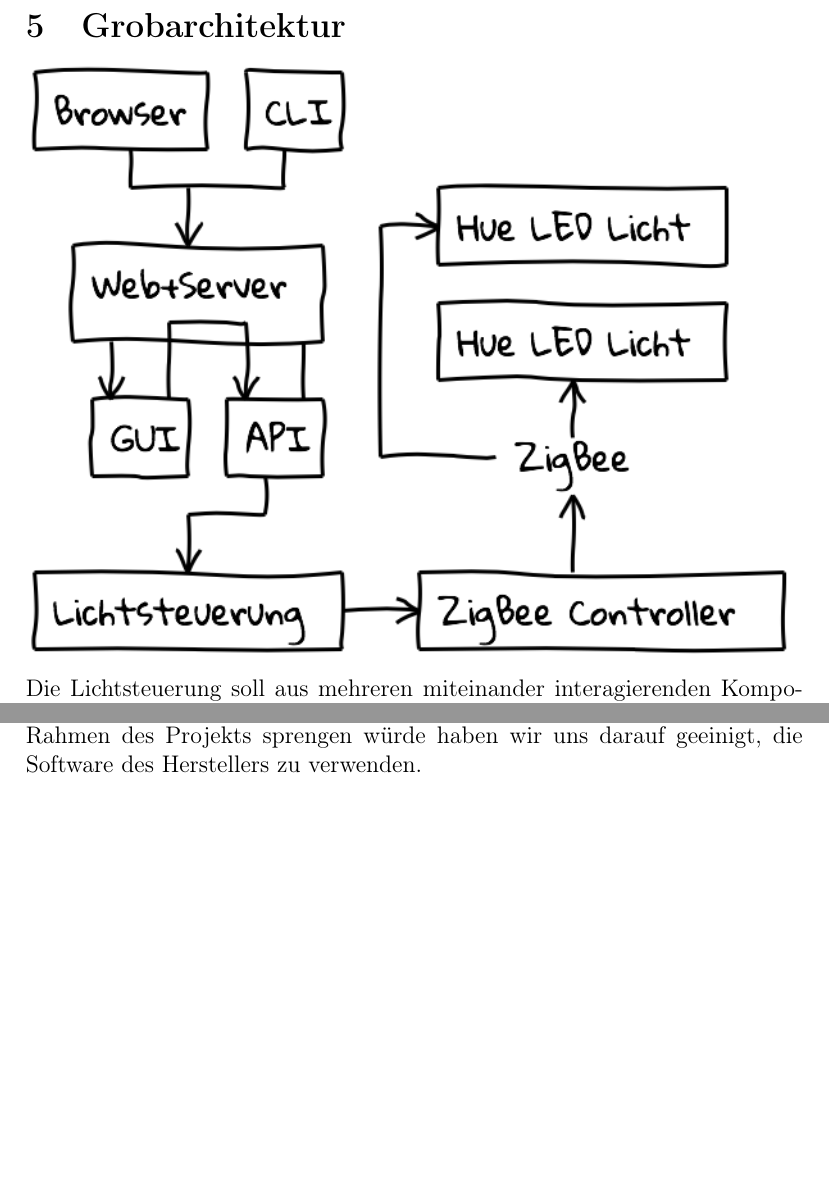
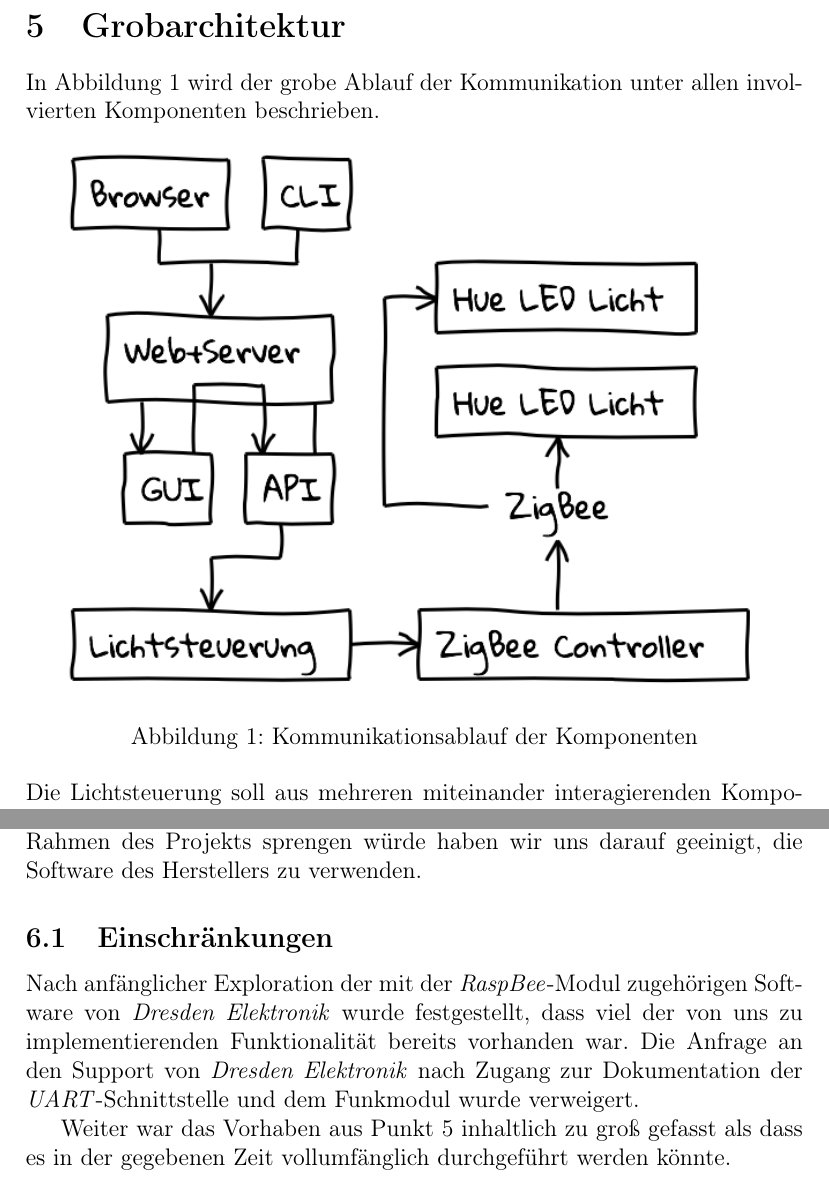
Before and after one commit to Wayneoween/dat, a LaTeX document (doc/concept.tex): two parts of pages 4 and 7 of 7, joined at a grey line, cut so that both start at the same text, the shorter picture padded with empty space. Compiled offline with pdfLaTeX.

Commit message:
update concept
Signed-off-by: Marius Schuller <marius.schuller@googlemail.com>

```diff
--- a/doc/concept.tex
+++ b/doc/concept.tex
@@ -112,6 +118,15 @@
 \section{Grobarchitektur}
+\label{architecture}
 
-\includegraphics[width=\linewidth]{img/grobarchitektur}
+In Abbildung \ref{fig:architecture} wird der grobe Ablauf der Kommunikation unter
+allen involvierten Komponenten beschrieben.
+
+\begin{figure}[h!]
+	\centering
+	\includegraphics[width=0.9\linewidth]{img/grobarchitektur}
+	\caption{Kommunikationsablauf der Komponenten}
+	\label{fig:architecture}
+\end{figure}
 
 \noindent
 Die Lichtsteuerung soll aus mehreren miteinander interagierenden Komponenten
@@ -206,4 +222,15 @@
 des Projekts sprengen würde haben wir uns darauf geeinigt, die Software des
 Herstellers zu verwenden.
 
+\subsection{Einschränkungen}
+
+Nach anfänglicher Exploration der mit der \emph{RaspBee}-Modul zugehörigen Software
+von \emph{Dresden Elektronik} wurde festgestellt, dass viel der von uns zu
+implementierenden Funktionalität bereits vorhanden war. Die Anfrage an den
+Support von \emph{Dresden Elektronik} nach Zugang zur Dokumentation der
+\emph{UART}-Schnittstelle und dem Funkmodul wurde verweigert.
+
+Weiter war das Vorhaben aus Punkt \ref{architecture} inhaltlich zu groß gefasst
+als dass es in der gegebenen Zeit vollumfänglich durchgeführt werden könnte.
+
 \end{document}
```
Also changed, not shown: doc/concept.pdf, doc/concept.tex (7 more changed lines).
